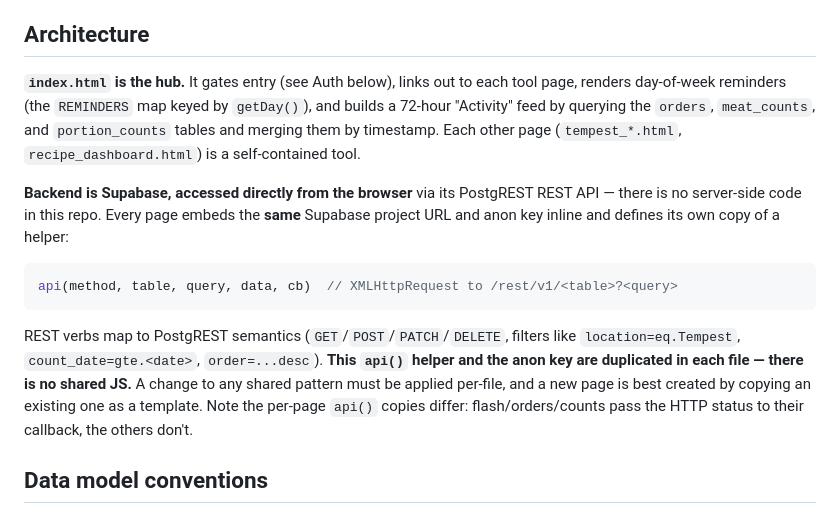
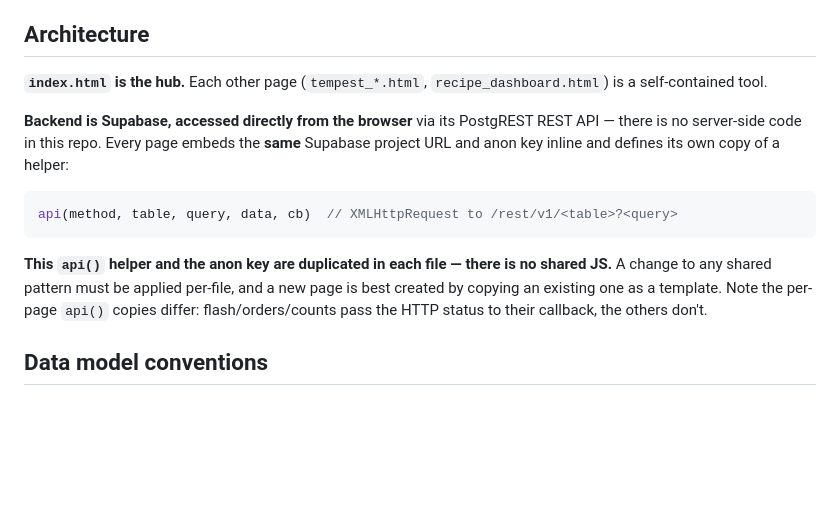
Before and after one commit to PourGuysSF/boxkitchen, a Markdown page: CLAUDE.md, the part around the change. Rendered like a GitHub page; blank space fills up the shorter version.

Commit message:
Docs: cut two derivable passages from CLAUDE.md
Both are things a session can work out for itself in one tool call, so
they cost context every session for nothing:

  - the index.html walkthrough (the REMINDERS map, the 72-hour Activity
    feed and the three tables it merges) - reconstructible by opening
    index.html
  - the PostgREST verb/filter mapping - standard knowledge for the tool,
    not something this repo does differently

~421 chars, ~105 est. tokens per session in this repo.

Deliberately kept: the api()-is-duplicated-per-file gotcha and the note
that flash/orders/counts pass HTTP status to their callback while the
others don't. Neither is derivable without diffing ten files, which is
exactly the kind of thing CLAUDE.md is for.

Found by /doctor.

Co-Authored-By: Claude Opus 5 (1M context) <noreply@anthropic.com>
Claude-Session: https://claude.ai/code/session_012BWiHtedxc7YLyhZmcUiWP

````diff
--- a/CLAUDE.md
+++ b/CLAUDE.md
@@ -8,7 +8,7 @@ Boxkitchen is a live production site used during service. Never run write/deploy
 
 ## Architecture
 
-**`index.html` is the hub.** It gates entry (see Auth below), links out to each tool page, renders day-of-week reminders (the `REMINDERS` map keyed by `getDay()`), and builds a 72-hour "Activity" feed by querying the `orders`, `meat_counts`, and `portion_counts` tables and merging them by timestamp. Each other page (`tempest_*.html`, `recipe_dashboard.html`) is a self-contained tool.
+**`index.html` is the hub.** Each other page (`tempest_*.html`, `recipe_dashboard.html`) is a self-contained tool.
 
 **Backend is Supabase, accessed directly from the browser** via its PostgREST REST API — there is no server-side code in this repo. Every page embeds the **same** Supabase project URL and anon key inline and defines its own copy of a helper:
 
@@ -16,7 +16,7 @@ Boxkitchen is a live production site used during service. Never run write/deploy
 api(method, table, query, data, cb)  // XMLHttpRequest to /rest/v1/<table>?<query>
 ```
 
-REST verbs map to PostgREST semantics (`GET`/`POST`/`PATCH`/`DELETE`, filters like `location=eq.Tempest`, `count_date=gte.<date>`, `order=...desc`). **This `api()` helper and the anon key are duplicated in each file — there is no shared JS.** A change to any shared pattern must be applied per-file, and a new page is best created by copying an existing one as a template. Note the per-page `api()` copies differ: flash/orders/counts pass the HTTP status to their callback, the others don't.
+**This `api()` helper and the anon key are duplicated in each file — there is no shared JS.** A change to any shared pattern must be applied per-file, and a new page is best created by copying an existing one as a template. Note the per-page `api()` copies differ: flash/orders/counts pass the HTTP status to their callback, the others don't.
 
 ## Data model conventions
 
````
